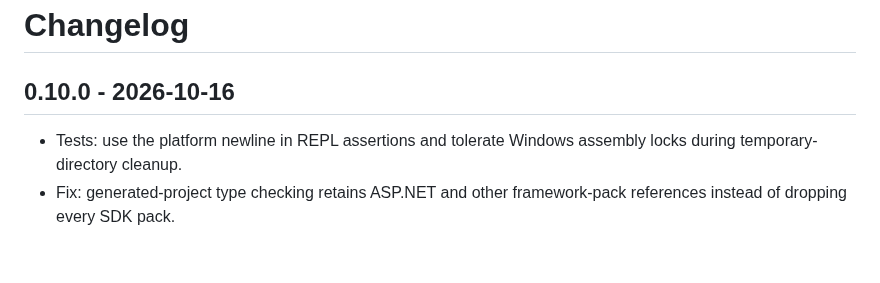
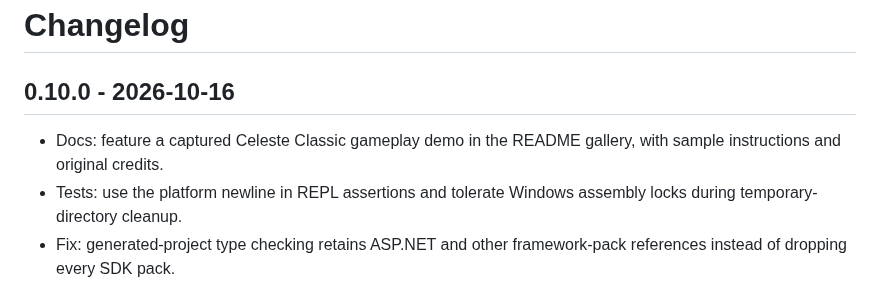
Before and after one commit to alicelanguage/alice, a Markdown page: CHANGELOG.md, the part around the change. Drawn GitHub-style; blank space fills up the shorter version.

```diff
--- a/CHANGELOG.md
+++ b/CHANGELOG.md
@@ -2,6 +2,7 @@
 
 ## 0.10.0 - 2026-10-16
 
+- Docs: feature a captured Celeste Classic gameplay demo in the README gallery, with sample instructions and original credits.
 - Tests: use the platform newline in REPL assertions and tolerate Windows assembly locks during temporary-directory cleanup.
 - Fix: generated-project type checking retains ASP.NET and other framework-pack references instead of dropping every SDK pack.
 - Tests: use platform-native math libraries, paths and newlines; account for ARM64 fused multiply-add support.
```
Also changed, not shown: README.md (+5 -2 lines), docs/media/celeste.gif (added).
